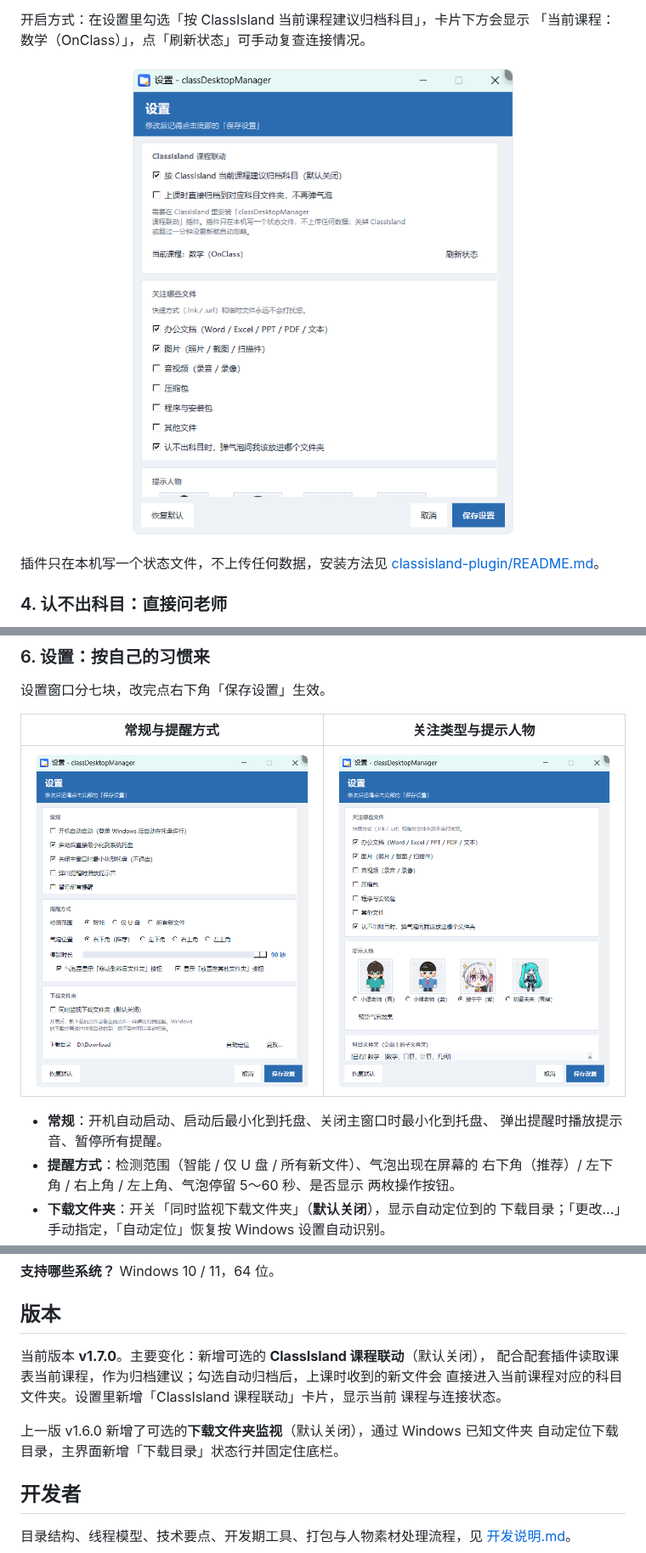
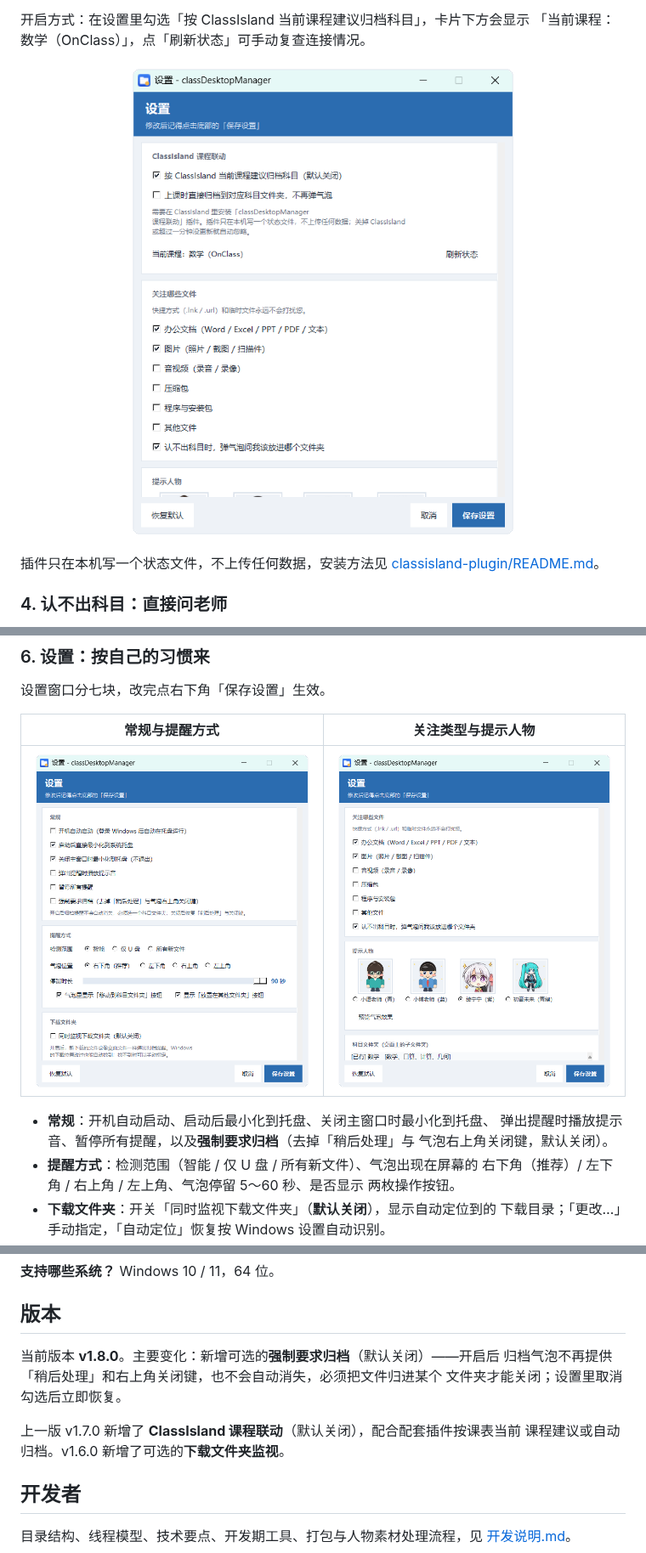
Before and after one commit to olykin/classDesktopManager, a Markdown page: README.md, 3 parts joined by grey strips. Shown at 85% size. Rendered like a GitHub page; pictures changed too: docs/screenshots/05-settings.png, docs/screenshots/06-settings-character.png, docs/screenshots/08-settings-classisland.png.

Commit message:
v1.8.0：强制要求归档（去掉稍后处理与关闭键）

```diff
--- a/README.md
+++ b/README.md
@@ -124,7 +125,8 @@ Windows 10 / 11 x64 · 免安装 · 常驻托盘 · 开机自启
 | <img src="docs/screenshots/05-settings.png" width="360" alt="设置：常规、提醒方式与下载文件夹"> | <img src="docs/screenshots/06-settings-character.png" width="360" alt="设置：关注类型与提示人物"> |
 
 - **常规**：开机自动启动、启动后最小化到托盘、关闭主窗口时最小化到托盘、
-  弹出提醒时播放提示音、暂停所有提醒。
+  弹出提醒时播放提示音、暂停所有提醒，以及**强制要求归档**（去掉「稍后处理」与
+  气泡右上角关闭键，默认关闭）。
 - **提醒方式**：检测范围（智能 / 仅 U 盘 / 所有新文件）、气泡出现在屏幕的
   右下角（推荐）/ 左下角 / 右上角 / 左上角、气泡停留 5～60 秒、是否显示
   两枚操作按钮。
@@ -219,13 +234,12 @@ Windows 10 / 11，64 位。
 
 ## 版本
 
-当前版本 **v1.7.0**。主要变化：新增可选的 **ClassIsland 课程联动**（默认关闭），
-配合配套插件读取课表当前课程，作为归档建议；勾选自动归档后，上课时收到的新文件会
-直接进入当前课程对应的科目文件夹。设置里新增「ClassIsland 课程联动」卡片，显示当前
-课程与连接状态。
+当前版本 **v1.8.0**。主要变化：新增可选的**强制要求归档**（默认关闭）——开启后
+归档气泡不再提供「稍后处理」和右上角关闭键，也不会自动消失，必须把文件归进某个
+文件夹才能关闭；设置里取消勾选后立即恢复。
 
-上一版 v1.6.0 新增了可选的**下载文件夹监视**（默认关闭），通过 Windows 已知文件夹
-自动定位下载目录，主界面新增「下载目录」状态行并固定住底栏。
+上一版 v1.7.0 新增了 **ClassIsland 课程联动**（默认关闭），配合配套插件按课表当前
+课程建议或自动归档。v1.6.0 新增了可选的**下载文件夹监视**。
 
 ## 开发者
 
```
Also changed, not shown: other parts of README.md (+14 -0 lines), 开发说明.md (+10 -0 lines), docs/screenshots/01-main.png, docs/screenshots/09-bubble-force.png (added), 10 other files.
